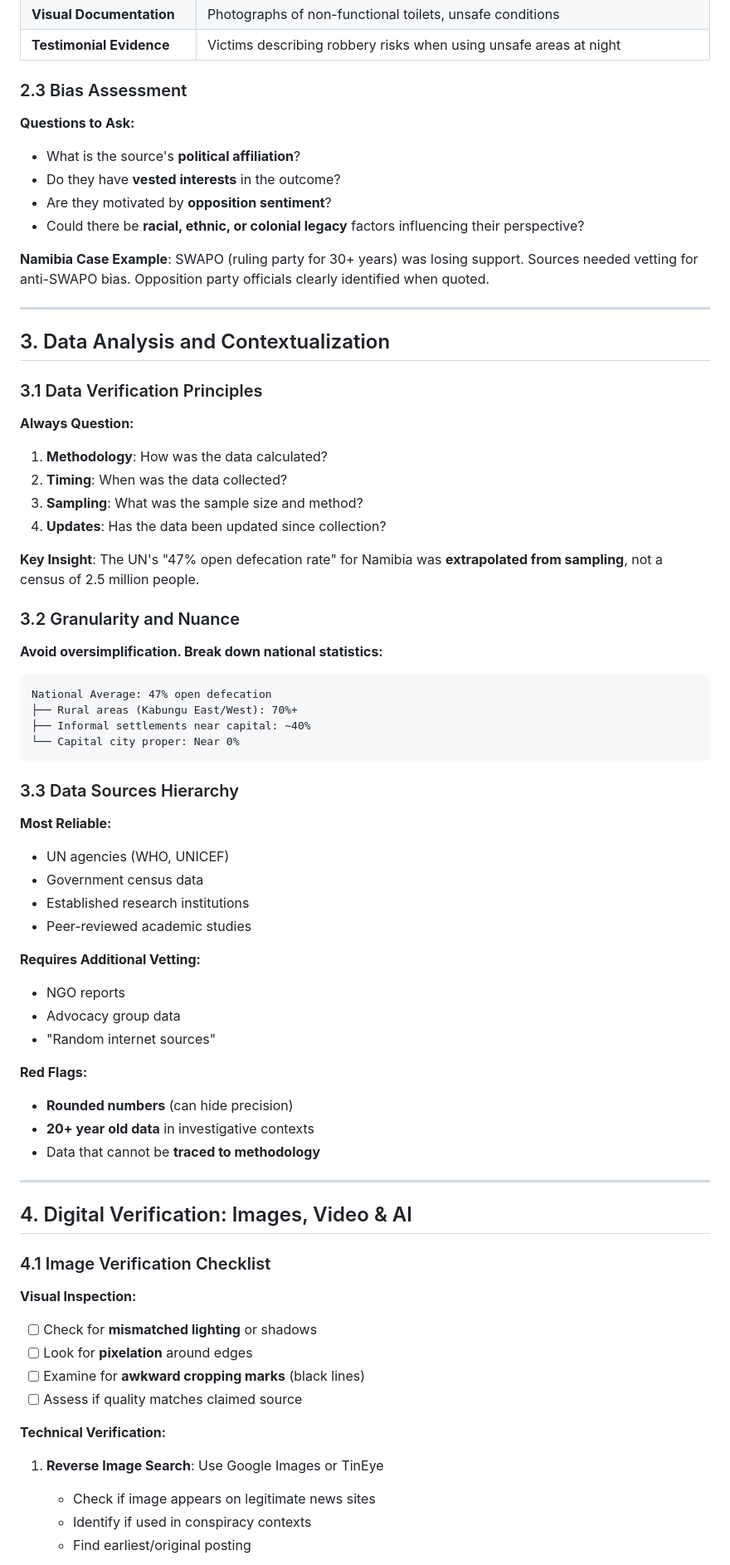
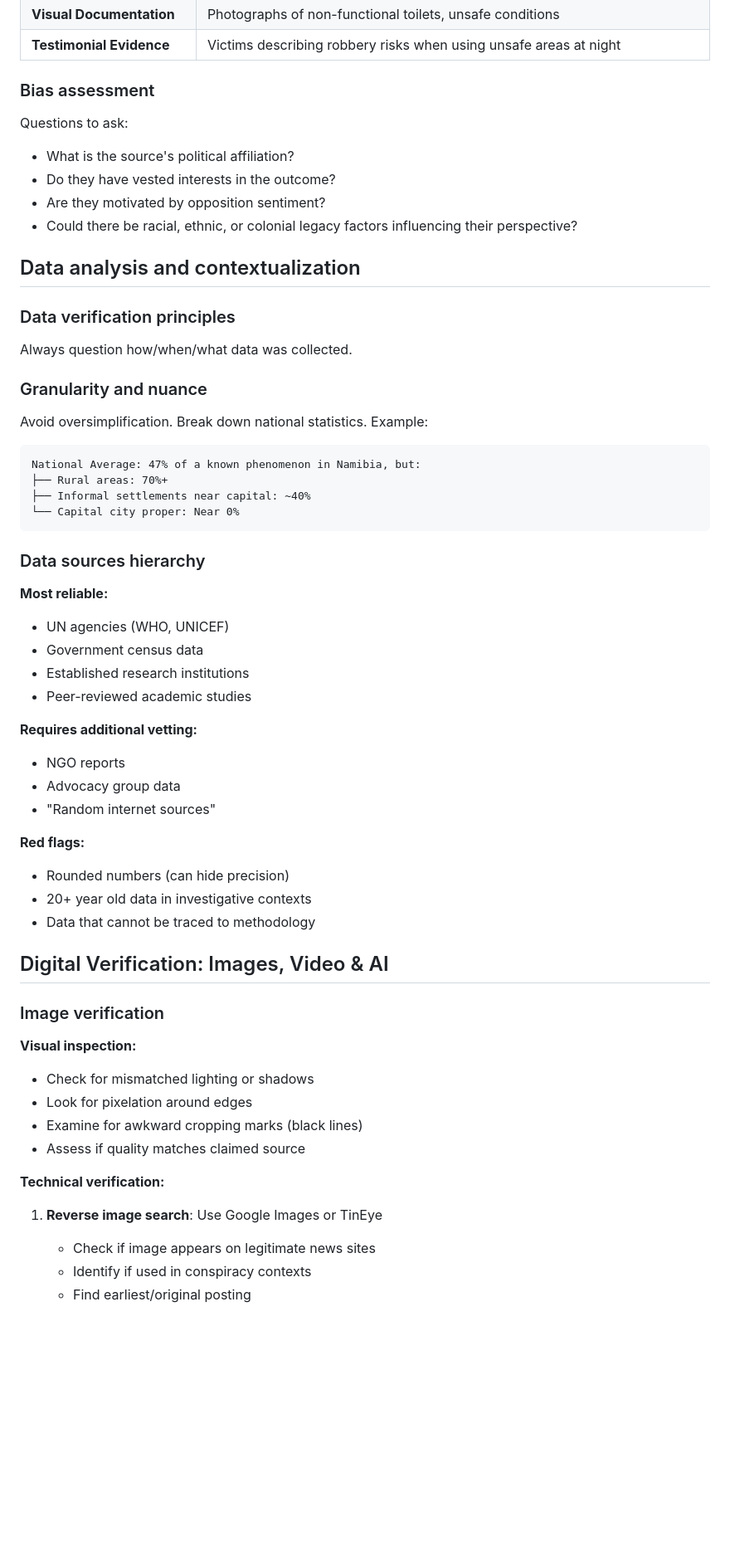
Before and after one commit to leoreeva/tech-study-notes, a Markdown page: osint/12_fact_checking.md, the part around one of its changes. Shown at 83% size. Drawn GitHub-style; blank space fills up the shorter version.

Commit message:
Update osint fact-checking

````diff
--- a/osint/12_fact_checking.md
+++ b/osint/12_fact_checking.md
@@ -61,73 +47,63 @@ In contexts like rural Namibia where many lack smartphones/electricity:
 | **Visual Documentation** | Photographs of non-functional toilets, unsafe conditions |
 | **Testimonial Evidence** | Victims describing robbery risks when using unsafe areas at night |
 
-### 2.3 Bias Assessment
+### Bias assessment
 
-**Questions to Ask:**
-- What is the source's **political affiliation**?
-- Do they have **vested interests** in the outcome?
-- Are they motivated by **opposition sentiment**?
-- Could there be **racial, ethnic, or colonial legacy** factors influencing their perspective?
+Questions to ask:
+- What is the source's political affiliation?
+- Do they have vested interests in the outcome?
+- Are they motivated by opposition sentiment?
+- Could there be racial, ethnic, or colonial legacy factors influencing their perspective?
 
-**Namibia Case Example**: SWAPO (ruling party for 30+ years) was losing support. Sources needed vetting for anti-SWAPO bias. Opposition party officials clearly identified when quoted.
 
----
+## Data analysis and contextualization
 
-## 3. Data Analysis and Contextualization
+### Data verification principles
 
-### 3.1 Data Verification Principles
+Always question how/when/what data was collected.
 
-**Always Question:**
-1. **Methodology**: How was the data calculated?
-2. **Timing**: When was the data collected?
-3. **Sampling**: What was the sample size and method?
-4. **Updates**: Has the data been updated since collection?
 
-**Key Insight**: The UN's "47% open defecation rate" for Namibia was **extrapolated from sampling**, not a census of 2.5 million people.
+### Granularity and nuance
 
-### 3.2 Granularity and Nuance
-
-**Avoid oversimplification. Break down national statistics:**
-
+Avoid oversimplification. Break down national statistics. Example:
 ```
-National Average: 47% open defecation
-├── Rural areas (Kabungu East/West): 70%+
+National Average: 47% of a known phenomenon in Namibia, but:
+├── Rural areas: 70%+
 ├── Informal settlements near capital: ~40%
 └── Capital city proper: Near 0%
 ```
 
-### 3.3 Data Sources Hierarchy
+### Data sources hierarchy
 
-**Most Reliable:**
+**Most reliable:**
 - UN agencies (WHO, UNICEF)
 - Government census data
 - Established research institutions
 - Peer-reviewed academic studies
 
-**Requires Additional Vetting:**
+**Requires additional vetting:**
 - NGO reports
 - Advocacy group data
 - "Random internet sources"
 
-**Red Flags:**
-- **Rounded numbers** (can hide precision)
-- **20+ year old data** in investigative contexts
-- Data that cannot be **traced to methodology**
+**Red flags:**
+- Rounded numbers (can hide precision)
+- 20+ year old data in investigative contexts
+- Data that cannot be traced to methodology
 
----
 
-## 4. Digital Verification: Images, Video & AI
+## Digital Verification: Images, Video & AI
 
-### 4.1 Image Verification Checklist
+### Image verification
 
-**Visual Inspection:**
-- [ ] Check for **mismatched lighting** or shadows
-- [ ] Look for **pixelation** around edges
-- [ ] Examine for **awkward cropping marks** (black lines)
-- [ ] Assess if quality matches claimed source
+**Visual inspection:**
+- Check for mismatched lighting or shadows
+- Look for pixelation around edges
+- Examine for awkward cropping marks (black lines)
+- Assess if quality matches claimed source
 
-**Technical Verification:**
-1. **Reverse Image Search**: Use Google Images or TinEye
+**Technical verification:**
+1. **Reverse image search**: Use Google Images or TinEye
    - Check if image appears on legitimate news sites
    - Identify if used in conspiracy contexts
    - Find earliest/original posting
````
Also changed, not shown: other parts of osint/12_fact_checking.md (+102 -185 lines).
